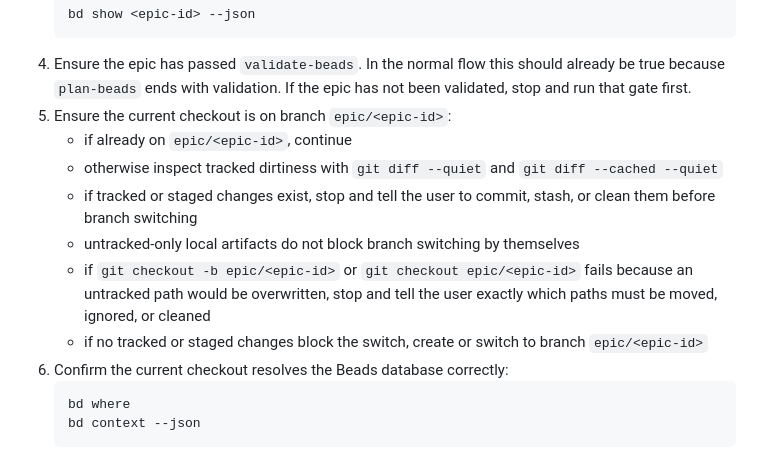
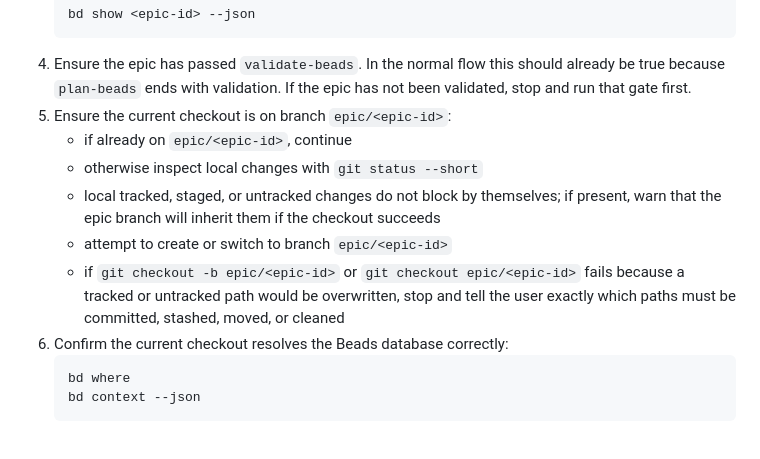
Before and after one commit to doviettung96/agent-workflow-template, a Markdown page: skills/swarm-epic/SKILL.md, the part around the change. Drawn GitHub-style.

Commit message:
Allow swarm branch switch with inherited local changes

````diff
--- a/skills/swarm-epic/SKILL.md
+++ b/skills/swarm-epic/SKILL.md
@@ -24,11 +24,10 @@ Drive an epic to completion while keeping the current checkout's local `bd`/`.be
 4. Ensure the epic has passed `validate-beads`. In the normal flow this should already be true because `plan-beads` ends with validation. If the epic has not been validated, stop and run that gate first.
 5. Ensure the current checkout is on branch `epic/<epic-id>`:
    - if already on `epic/<epic-id>`, continue
-   - otherwise inspect tracked dirtiness with `git diff --quiet` and `git diff --cached --quiet`
-   - if tracked or staged changes exist, stop and tell the user to commit, stash, or clean them before branch switching
-   - untracked-only local artifacts do not block branch switching by themselves
-   - if `git checkout -b epic/<epic-id>` or `git checkout epic/<epic-id>` fails because an untracked path would be overwritten, stop and tell the user exactly which paths must be moved, ignored, or cleaned
-   - if no tracked or staged changes block the switch, create or switch to branch `epic/<epic-id>`
+   - otherwise inspect local changes with `git status --short`
+   - local tracked, staged, or untracked changes do not block by themselves; if present, warn that the epic branch will inherit them if the checkout succeeds
+   - attempt to create or switch to branch `epic/<epic-id>`
+   - if `git checkout -b epic/<epic-id>` or `git checkout epic/<epic-id>` fails because a tracked or untracked path would be overwritten, stop and tell the user exactly which paths must be committed, stashed, moved, or cleaned
 6. Confirm the current checkout resolves the Beads database correctly:
    ```bash
    bd where
````
